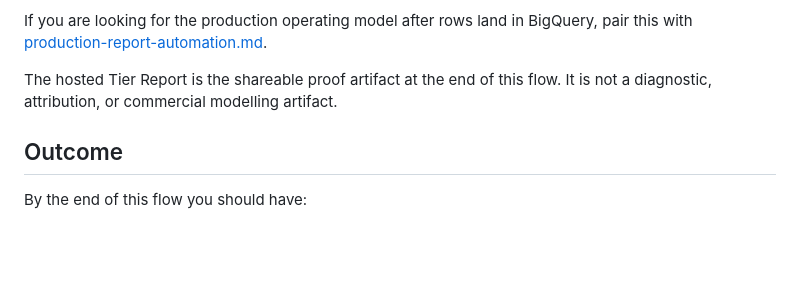
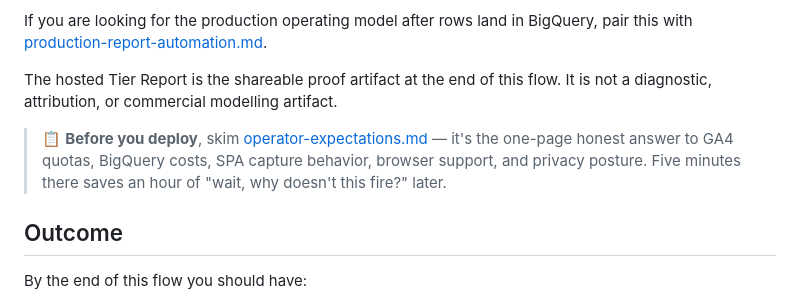
Before and after one commit to jonnybmc/stroma-signal, a Markdown page: docs/marketer-quickstart.md, the part around the change. Rendered like a GitHub page; blank space fills up the shorter version.

```diff
--- a/docs/marketer-quickstart.md
+++ b/docs/marketer-quickstart.md
@@ -7,6 +7,8 @@ This is the fastest launch path for a GTM/GA4-led team.
 If you are looking for the production operating model after rows land in BigQuery, pair this with [production-report-automation.md](./production-report-automation.md).
 
 The hosted Tier Report is the shareable proof artifact at the end of this flow. It is not a diagnostic, attribution, or commercial modelling artifact.
+
+> 📋 **Before you deploy**, skim [operator-expectations.md](./operator-expectations.md) — it's the one-page honest answer to GA4 quotas, BigQuery costs, SPA capture behavior, browser support, and privacy posture. Five minutes there saves an hour of "wait, why doesn't this fire?" later.
 
 ## Outcome
 
```
Also changed, not shown: README.md (+3 -0 lines), docs/operator-expectations.md (added, +202 -0 lines).
